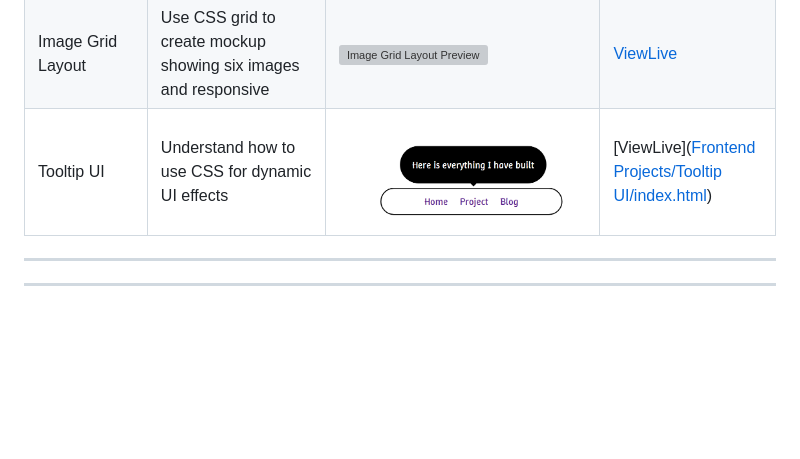
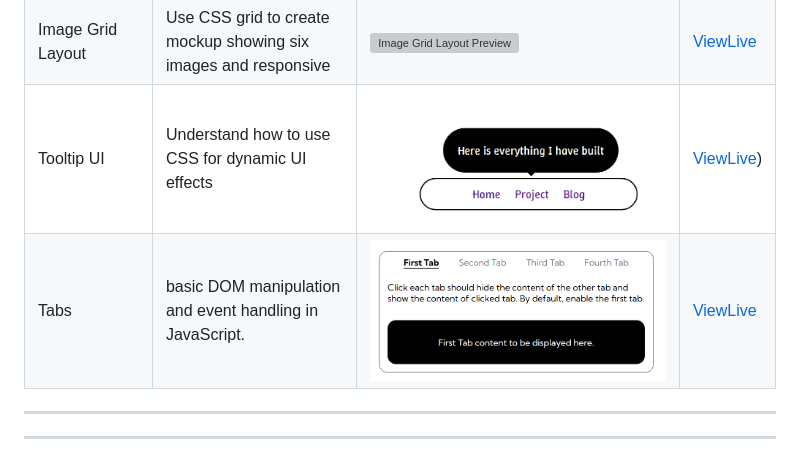
Before and after one commit to IceEz555/Frontend_Roadmap.sh_Project, a Markdown page: README.md, the part around the change printed below. Rendered like a GitHub page; blank space fills up the shorter version; grey boxes are pictures that could not be loaded.

```diff
--- a/README.md
+++ b/README.md
@@ -16,7 +16,8 @@ This repository showcases my journey in learning front-end development by comple
 | Testimonial Cards      | A modern testimonial card layout            | ![Testimonial Preview](01_Preview/Testimonial_Cards.png) | [View Live](https://iceez555.github.io/IceEz555.githup.io/Frontend%20Projects/Testimonial%20Cards/Testimonial.html) |
 | Accessible From UI     | A static form UI built with HTML and CSS,  | ![Accessible From UI Preview](01_Preview/Accessible_Form_UI.png) | [ViewLive](https://iceez555.github.io/IceEz555.githup.io/Frontend%20Projects/Accessible%20Form%20UI/index.html) |
 | Image Grid Layout     | Use CSS grid to create mockup showing six images and responsive   | ![Image Grid Layout Preview](01_Preview/Image_Grid_layout.png) | [ViewLive](https://iceez555.github.io/IceEz555.githup.io/Frontend%20Projects/Image%20Grid%20Layout/grid_layout.html) |
-| Tooltip UI     | Understand how to use CSS for dynamic UI effects  | ![Tooltip UI Preview](01_Preview/Tooltip_UI.png) | [ViewLive]([Frontend Projects/Tooltip UI/index.html](https://iceez555.github.io/IceEz555.githup.io/Frontend%20Projects/Tooltip%20UI/index.html)) |
+| Tooltip UI     | Understand how to use CSS for dynamic UI effects  | ![Tooltip UI Preview](01_Preview/Tooltip_UI.png) | [ViewLive](https://iceez555.github.io/IceEz555.githup.io/Frontend%20Projects/Tooltip%20UI/index.html)) |
+| Tabs           |  basic DOM manipulation and event handling in JavaScript.  | ![Tabs Preview](01_Preview/Tab_js.png) | [ViewLive](https://iceez555.github.io/IceEz555.githup.io/Frontend%20Projects/Tabs/Tabs.html) |
 ---
 ---
 
```
Also changed, not shown: other parts of README.md (+1 -1 lines).
